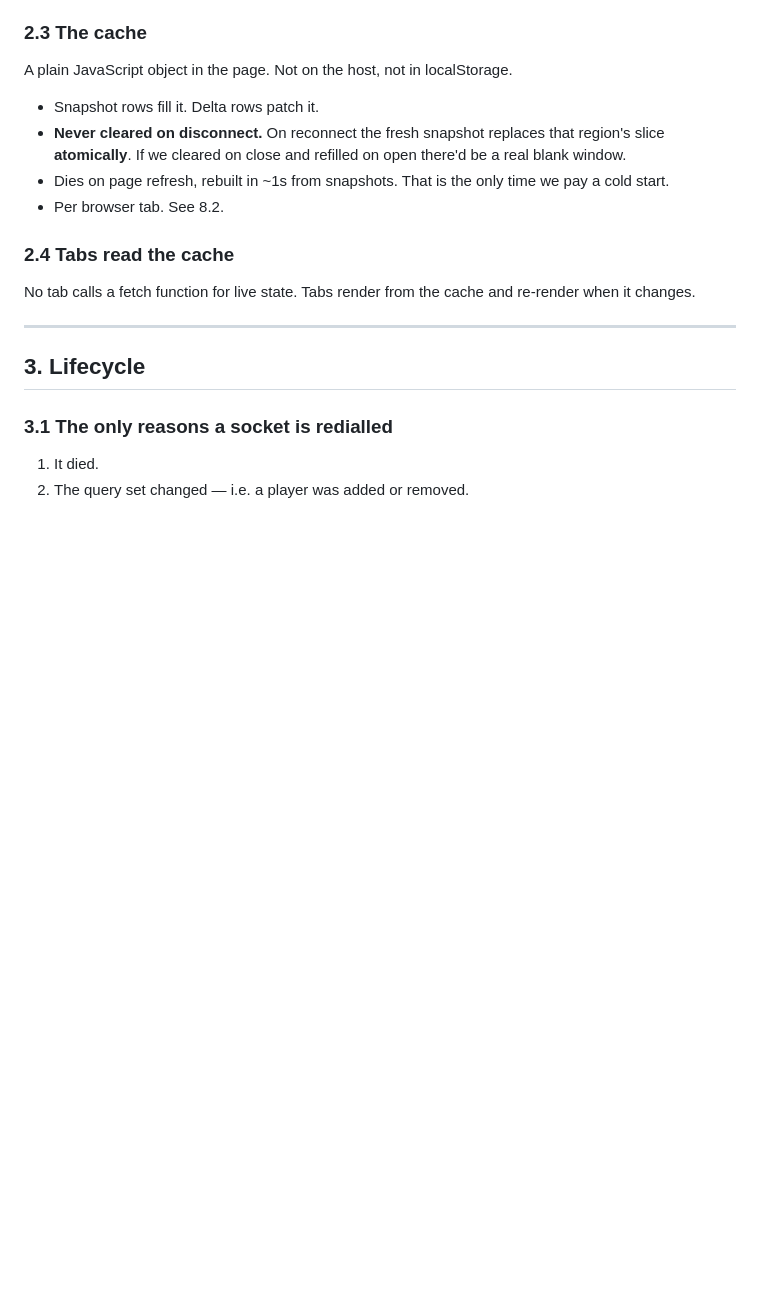
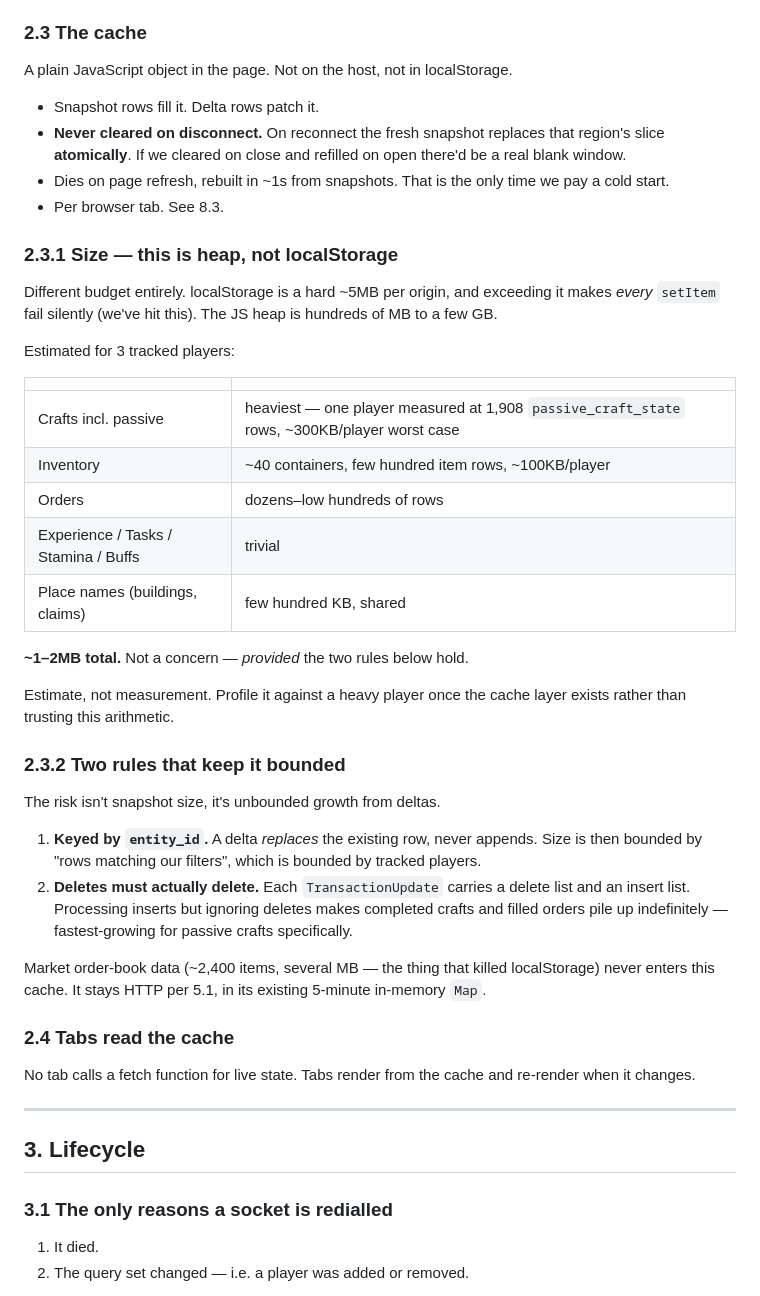
Before and after one commit to h-almansouri/Bitcraft-Companion, a Markdown page: OVERHAUL.md, the part around the change. Drawn GitHub-style; blank space fills up the shorter version.

Commit message:
Overhaul plan: add cache sizing and the two rules that bound it
Heap vs localStorage budgets, per-table size estimates, and the
key-by-entity_id / honour-deletes rules that keep delta growth bounded.

Co-Authored-By: Claude Opus 5 <noreply@anthropic.com>

```diff
--- a/OVERHAUL.md
+++ b/OVERHAUL.md
@@ -97,7 +97,44 @@ A plain JavaScript object in the page. Not on the host, not in localStorage.
   there'd be a real blank window.
 - Dies on page refresh, rebuilt in ~1s from snapshots. That is the only time we
   pay a cold start.
-- Per browser tab. See 8.2.
+- Per browser tab. See 8.3.
+
+### 2.3.1 Size — this is heap, not localStorage
+
+Different budget entirely. localStorage is a hard ~5MB per origin, and exceeding
+it makes *every* `setItem` fail silently (we've hit this). The JS heap is
+hundreds of MB to a few GB.
+
+Estimated for 3 tracked players:
+
+| | |
+|---|---|
+| Crafts incl. passive | heaviest — one player measured at 1,908 `passive_craft_state` rows, ~300KB/player worst case |
+| Inventory | ~40 containers, few hundred item rows, ~100KB/player |
+| Orders | dozens–low hundreds of rows |
+| Experience / Tasks / Stamina / Buffs | trivial |
+| Place names (buildings, claims) | few hundred KB, shared |
+
+**~1–2MB total.** Not a concern — *provided* the two rules below hold.
+
+Estimate, not measurement. Profile it against a heavy player once the cache layer
+exists rather than trusting this arithmetic.
+
+### 2.3.2 Two rules that keep it bounded
+
+The risk isn't snapshot size, it's unbounded growth from deltas.
+
+1. **Keyed by `entity_id`.** A delta *replaces* the existing row, never appends.
+   Size is then bounded by "rows matching our filters", which is bounded by
+   tracked players.
+2. **Deletes must actually delete.** Each `TransactionUpdate` carries a delete
+   list and an insert list. Processing inserts but ignoring deletes makes
+   completed crafts and filled orders pile up indefinitely — fastest-growing for
+   passive crafts specifically.
+
+Market order-book data (~2,400 items, several MB — the thing that killed
+localStorage) never enters this cache. It stays HTTP per 5.1, in its existing
+5-minute in-memory `Map`.
 
 ### 2.4 Tabs read the cache
 
```
